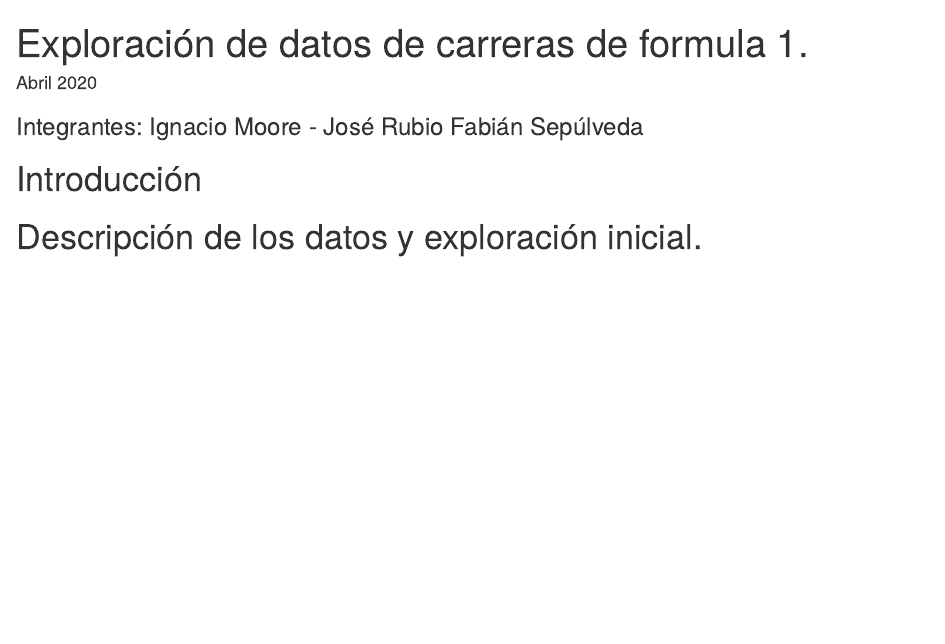
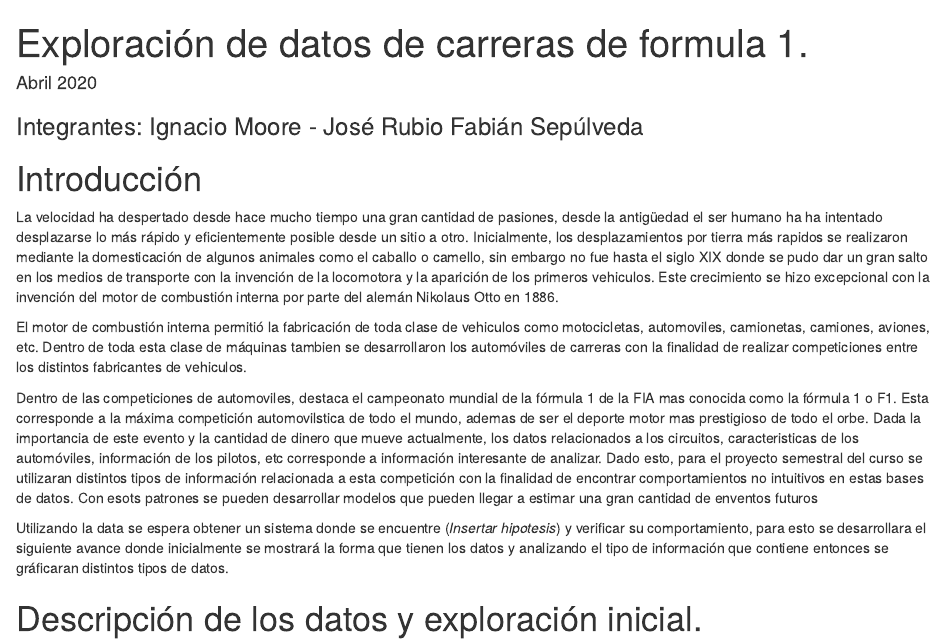
Before and after one commit to ignaciomoore/f1_data, an R Markdown document (Hito_1.Rmd): the page in a window 1100 px wide, from its top. Rendered offline with R 4.5, knitr and Pandoc, with nearby package versions.

Commit message:
Added introduction

```diff
--- a/Hito_1.Rmd
+++ b/Hito_1.Rmd
@@ -14,6 +14,14 @@ output:
 
 # Introducción
 
+La velocidad ha despertado desde hace mucho tiempo una gran cantidad de pasiones, desde la antigüedad el ser humano ha ha intentado desplazarse lo más rápido y eficientemente posible desde un sitio a otro. Inicialmente, los desplazamientos por tierra más rapidos se realizaron mediante la domesticación de algunos animales como el caballo o camello, sin embargo no fue hasta el siglo XIX donde se pudo dar un gran salto en los medios de transporte con la invención de la locomotora y la aparición de los primeros vehiculos. Este crecimiento se hizo excepcional con la invención del motor de combustión interna por parte del alemán Nikolaus Otto en 1886.
+
+El motor de combustión interna permitió la fabricación de toda clase de vehiculos como motocicletas, automoviles, camionetas, camiones, aviones, etc. Dentro de toda esta clase de máquinas tambien se desarrollaron los automóviles de carreras con la finalidad de realizar competiciones entre los distintos fabricantes de vehiculos.
+
+Dentro de las competiciones de automoviles, destaca el campeonato mundial de la fórmula 1 de la FIA mas conocida como la fórmula 1 o F1. Esta corresponde a la máxima competición automovilstica de todo el mundo, ademas de ser el deporte motor mas prestigioso de todo el orbe. Dada la importancia de este evento y la cantidad de dinero que mueve actualmente, los datos relacionados a los circuitos, caracteristicas de los automóviles, información de los pilotos, etc corresponde a información interesante de analizar. Dado esto, para el proyecto semestral del curso se utilizaran distintos tipos de información relacionada a esta competición con la finalidad de encontrar comportamientos no intuitivos en estas bases de datos. Con esots patrones se pueden desarrollar modelos que pueden llegar a estimar una gran cantidad de enventos futuros
+
+Utilizando la data se espera obtener un sistema donde se encuentre (*Insertar hipotesis*) y verificar su comportamiento, para esto se desarrollara el siguiente avance donde inicialmente se mostrará la forma que tienen los datos y analizando el tipo de información que contiene entonces se gráficaran distintos tipos de datos.
+
 
 # Descripción de los datos y exploración inicial.
 
```
